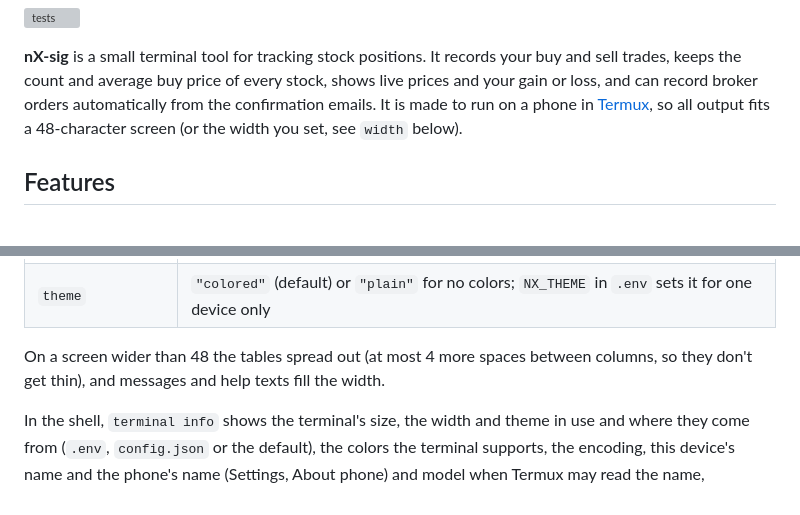
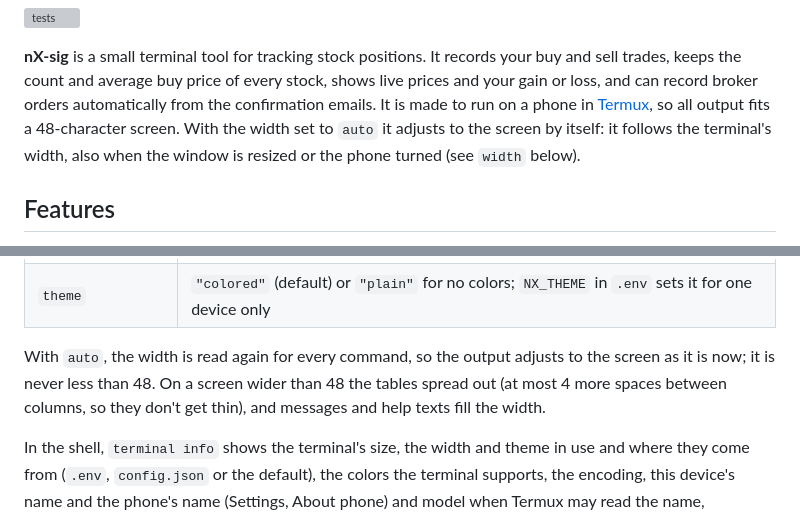
Before and after one commit to serjhnn/nx-sig, a Markdown page: README.md, 2 parts joined by grey strips. Rendered like a GitHub page; grey boxes are pictures that could not be loaded.

Commit message:
README: the width adjusts to the screen with auto
Co-Authored-By: Claude Opus 5.5 <noreply@anthropic.com>
Claude-Session: https://claude.ai/code/session_01LdmTtVqN8FuitmysS8LeUU

```diff
--- a/README.md
+++ b/README.md
@@ -8,8 +8,10 @@
 your buy and sell trades, keeps the count and average buy price of every
 stock, shows live prices and your gain or loss, and can record broker orders
 automatically from the confirmation emails. It is made to run on a phone in
-[Termux](https://termux.dev), so all output fits a 48-character screen (or the
-width you set, see `width` below).
+[Termux](https://termux.dev), so all output fits a 48-character screen. With
+the width set to `auto` it adjusts to the screen by itself: it follows the
+terminal's width, also when the window is resized or the phone turned (see
+`width` below).
 
 ## Features
 
@@ -96,8 +98,10 @@ your bot.
 | `chart_height` | the number of price rows of `chart` (default `15`, at least `3`) |
 | `theme` | `"colored"` (default) or `"plain"` for no colors; `NX_THEME` in `.env` sets it for one device only |
 
-On a screen wider than 48 the tables spread out (at most 4 more spaces between
-columns, so they don't get thin), and messages and help texts fill the width.
+With `auto`, the width is read again for every command, so the output adjusts
+to the screen as it is now; it is never less than 48. On a screen wider than 48
+the tables spread out (at most 4 more spaces between columns, so they don't get
+thin), and messages and help texts fill the width.
 
 In the shell, `terminal info` shows the terminal's size, the width and theme in
 use and where they come from (`.env`, `config.json` or the default), the
```
